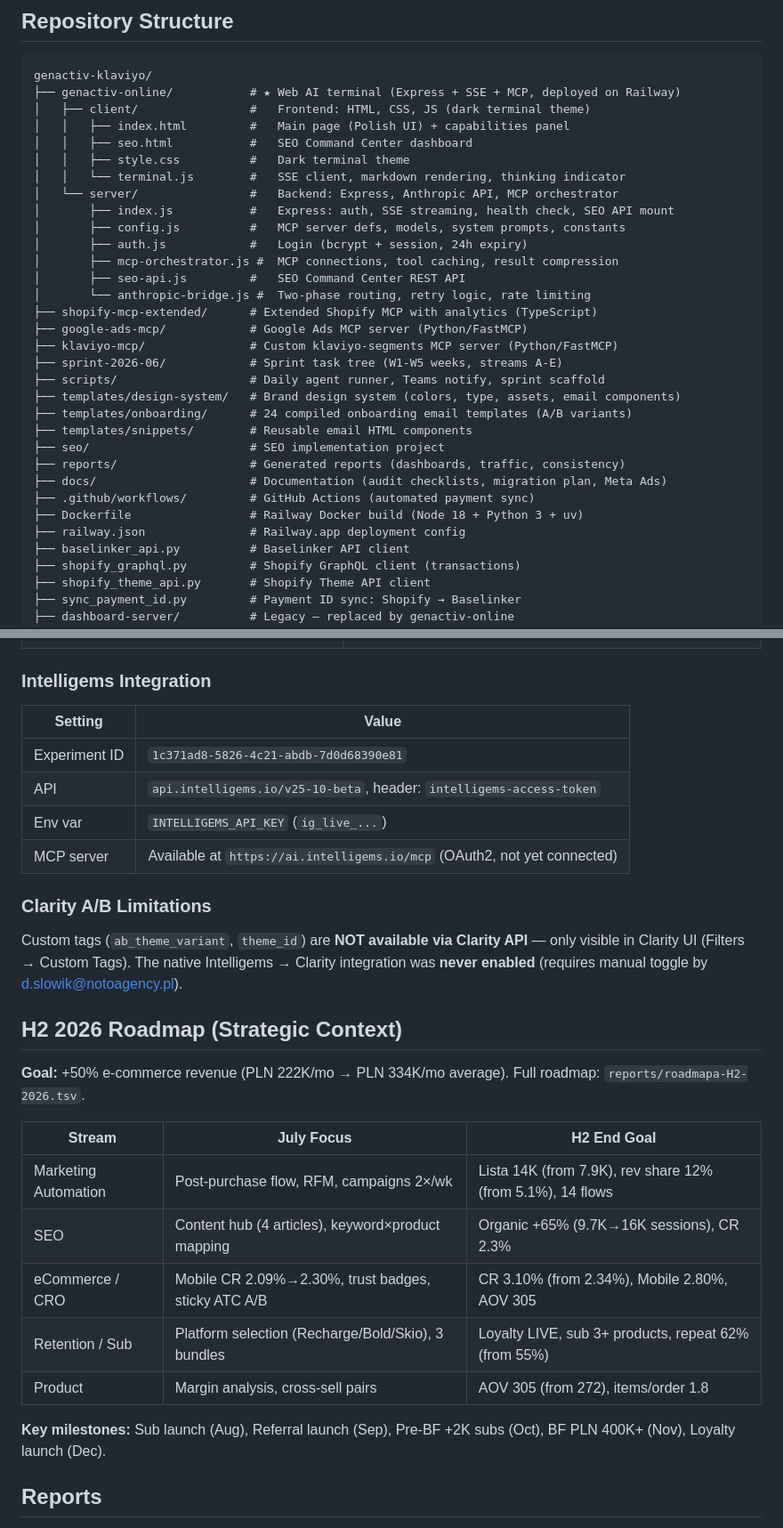
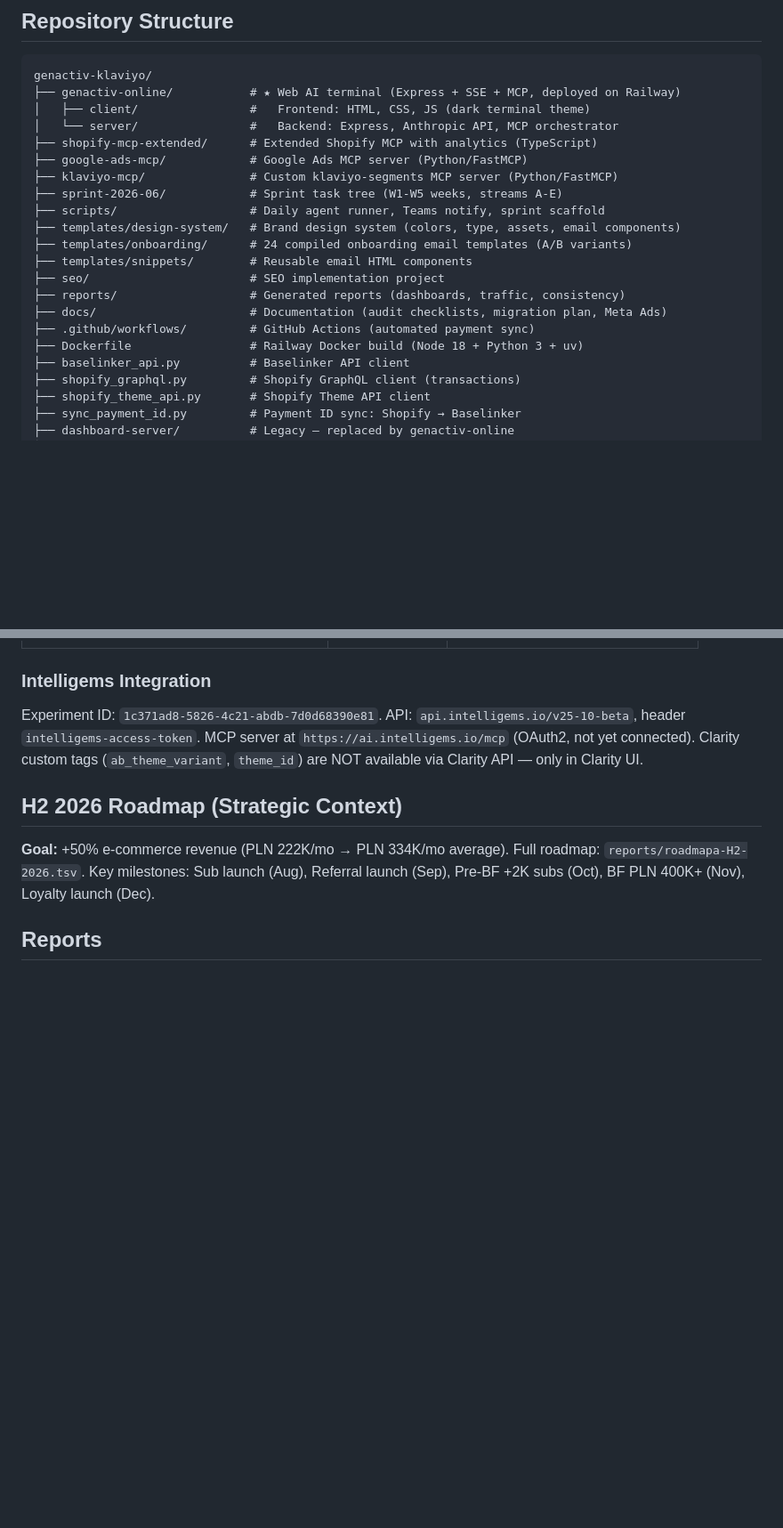
Before and after one commit to zurychhh/genactiv-klaviyo, a Markdown page: CLAUDE.md, 2 parts joined by grey strips. Shown at 89% size. Rendered like a GitHub page; blank space fills up the shorter version.

```diff
--- a/CLAUDE.md
+++ b/CLAUDE.md
@@ -29,17 +29,7 @@ Pelna instrukcja (konto GitHub, rotacja tokenow, deploy): `GITHUB_SETUP.md`
 genactiv-klaviyo/
 ├── genactiv-online/           # ★ Web AI terminal (Express + SSE + MCP, deployed on Railway)
 │   ├── client/                #   Frontend: HTML, CSS, JS (dark terminal theme)
-│   │   ├── index.html         #   Main page (Polish UI) + capabilities panel
-│   │   ├── seo.html           #   SEO Command Center dashboard
-│   │   ├── style.css          #   Dark terminal theme
-│   │   └── terminal.js        #   SSE client, markdown rendering, thinking indicator
 │   └── server/                #   Backend: Express, Anthropic API, MCP orchestrator
-│       ├── index.js           #   Express: auth, SSE streaming, health check, SEO API mount
-│       ├── config.js          #   MCP server defs, models, system prompts, constants
-│       ├── auth.js            #   Login (bcrypt + session, 24h expiry)
-│       ├── mcp-orchestrator.js #  MCP connections, tool caching, result compression
-│       ├── seo-api.js         #   SEO Command Center REST API
-│       └── anthropic-bridge.js #  Two-phase routing, retry logic, rate limiting
 ├── shopify-mcp-extended/      # Extended Shopify MCP with analytics (TypeScript)
 ├── google-ads-mcp/            # Google Ads MCP server (Python/FastMCP)
 ├── klaviyo-mcp/               # Custom klaviyo-segments MCP server (Python/FastMCP)
@@ -53,7 +43,6 @@ genactiv-klaviyo/
 ├── docs/                      # Documentation (audit checklists, migration plan, Meta Ads)
 ├── .github/workflows/         # GitHub Actions (automated payment sync)
 ├── Dockerfile                 # Railway Docker build (Node 18 + Python 3 + uv)
-├── railway.json               # Railway.app deployment config
 ├── baselinker_api.py          # Baselinker API client
 ├── shopify_graphql.py         # Shopify GraphQL client (transactions)
 ├── shopify_theme_api.py       # Shopify Theme API client
@@ -473,29 +404,10 @@ NOTO theme **on hold** — not deployable in parts (Shopify themes are all-or-no
 ### Intelligems Integration
 
-| Setting | Value |
-|---------|-------|
-| Experiment ID | `1c371ad8-5826-4c21-abdb-7d0d68390e81` |
-| API | `api.intelligems.io/v25-10-beta`, header: `intelligems-access-token` |
-| Env var | `INTELLIGEMS_API_KEY` (`ig_live_...`) |
-| MCP server | Available at `https://ai.intelligems.io/mcp` (OAuth2, not yet connected) |
-
-### Clarity A/B Limitations
-
-Custom tags (`ab_theme_variant`, `theme_id`) are **NOT available via Clarity API** — only visible in Clarity UI (Filters → Custom Tags). The native Intelligems → Clarity integration was **never enabled** (requires manual toggle by d.slowik@notoagency.pl).
+Experiment ID: `1c371ad8-5826-4c21-abdb-7d0d68390e81`. API: `api.intelligems.io/v25-10-beta`, header `intelligems-access-token`. MCP server at `https://ai.intelligems.io/mcp` (OAuth2, not yet connected). Clarity custom tags (`ab_theme_variant`, `theme_id`) are NOT available via Clarity API — only in Clarity UI.
 
 ## H2 2026 Roadmap (Strategic Context)
 
-**Goal:** +50% e-commerce revenue (PLN 222K/mo → PLN 334K/mo average). Full roadmap: `reports/roadmapa-H2-2026.tsv`.
-
-| Stream | July Focus | H2 End Goal |
-|--------|-----------|-------------|
-| Marketing Automation | Post-purchase flow, RFM, campaigns 2×/wk | Lista 14K (from 7.9K), rev share 12% (from 5.1%), 14 flows |
-| SEO | Content hub (4 articles), keyword×product mapping | Organic +65% (9.7K→16K sessions), CR 2.3% |
-| eCommerce / CRO | Mobile CR 2.09%→2.30%, trust badges, sticky ATC A/B | CR 3.10% (from 2.34%), Mobile 2.80%, AOV 305 |
-| Retention / Sub | Platform selection (Recharge/Bold/Skio), 3 bundles | Loyalty LIVE, sub 3+ products, repeat 62% (from 55%) |
-| Product | Margin analysis, cross-sell pairs | AOV 305 (from 272), items/order 1.8 |
-
-**Key milestones:** Sub launch (Aug), Referral launch (Sep), Pre-BF +2K subs (Oct), BF PLN 400K+ (Nov), Loyalty launch (Dec).
+**Goal:** +50% e-commerce revenue (PLN 222K/mo → PLN 334K/mo average). Full roadmap: `reports/roadmapa-H2-2026.tsv`. Key milestones: Sub launch (Aug), Referral launch (Sep), Pre-BF +2K subs (Oct), BF PLN 400K+ (Nov), Loyalty launch (Dec).
 
 ## Reports
 
```
Also changed, not shown: other parts of CLAUDE.md (+18 -76 lines), seo/CLAUDE.md (added, +72 -0 lines).
